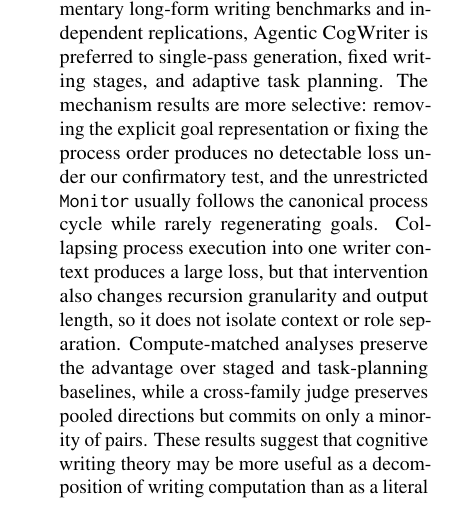
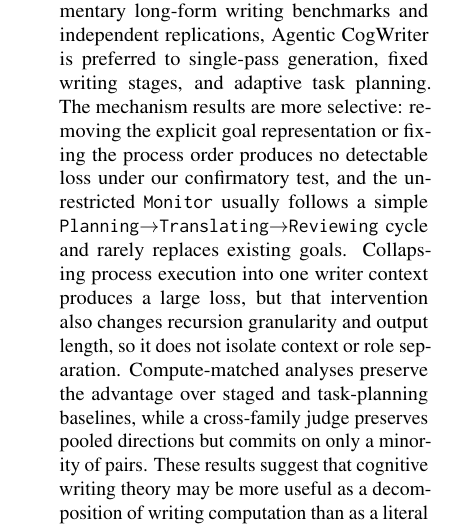
Before and after one commit to shunk031/agentic-cognitive-writing, a LaTeX paper (paper/acl_latex.tex): part of one column of page 1 of 17, cut so that both start at the same text. Compiled offline with pdfLaTeX.

Commit message:
paper: remove unexplained mechanism jargon from abstract

```diff
--- a/paper/acl_latex.tex
+++ b/paper/acl_latex.tex
@@ -60,7 +60,7 @@
 \maketitle
 
 \begin{abstract}
-Long-form writing agents often organize generation through plans, sections, subtasks, and revision rounds. We ask a different question: should a writing agent decide which writing process to execute next? We instantiate this idea as Agentic CogWriter, a writing agent built on a coding-agent harness. A host-agent controller, which we call the \texttt{Monitor}, repeatedly chooses among \texttt{Planning}, \texttt{Translating}, and \texttt{Reviewing}. It makes each choice using the current draft, an explicit representation of current writing goals, and a history of previous process choices. The selected process is executed by a corresponding \texttt{Planner}, \texttt{Translator}, or \texttt{Reviewer} role agent. Across three complementary long-form writing benchmarks and independent replications, Agentic CogWriter is preferred to single-pass generation, fixed writing stages, and adaptive task planning. The mechanism results are more selective: removing the explicit goal representation or fixing the process order produces no detectable loss under our confirmatory test, and the unrestricted \texttt{Monitor} usually follows the canonical process cycle while rarely regenerating goals. Collapsing process execution into one writer context produces a large loss, but that intervention also changes recursion granularity and output length, so it does not isolate context or role separation. Compute-matched analyses preserve the advantage over staged and task-planning baselines, while a cross-family judge preserves pooled directions but commits on only a minority of pairs. These results suggest that cognitive writing theory may be more useful as a decomposition of writing computation than as a literal dynamic scheduling policy for current language agents.
+Long-form writing agents often organize generation through plans, sections, subtasks, and revision rounds. We ask a different question: should a writing agent decide which writing process to execute next? We instantiate this idea as Agentic CogWriter, a writing agent built on a coding-agent harness. A host-agent controller, which we call the \texttt{Monitor}, repeatedly chooses among \texttt{Planning}, \texttt{Translating}, and \texttt{Reviewing}. It makes each choice using the current draft, an explicit representation of current writing goals, and a history of previous process choices. The selected process is executed by a corresponding \texttt{Planner}, \texttt{Translator}, or \texttt{Reviewer} role agent. Across three complementary long-form writing benchmarks and independent replications, Agentic CogWriter is preferred to single-pass generation, fixed writing stages, and adaptive task planning. The mechanism results are more selective: removing the explicit goal representation or fixing the process order produces no detectable loss under our confirmatory test, and the unrestricted \texttt{Monitor} usually follows a simple \texttt{Planning}$\rightarrow$\texttt{Translating}$\rightarrow$\texttt{Reviewing} cycle and rarely replaces existing goals. Collapsing process execution into one writer context produces a large loss, but that intervention also changes recursion granularity and output length, so it does not isolate context or role separation. Compute-matched analyses preserve the advantage over staged and task-planning baselines, while a cross-family judge preserves pooled directions but commits on only a minority of pairs. These results suggest that cognitive writing theory may be more useful as a decomposition of writing computation than as a literal dynamic scheduling policy for current language agents.
 \end{abstract}
 
 \section{Introduction}
```
